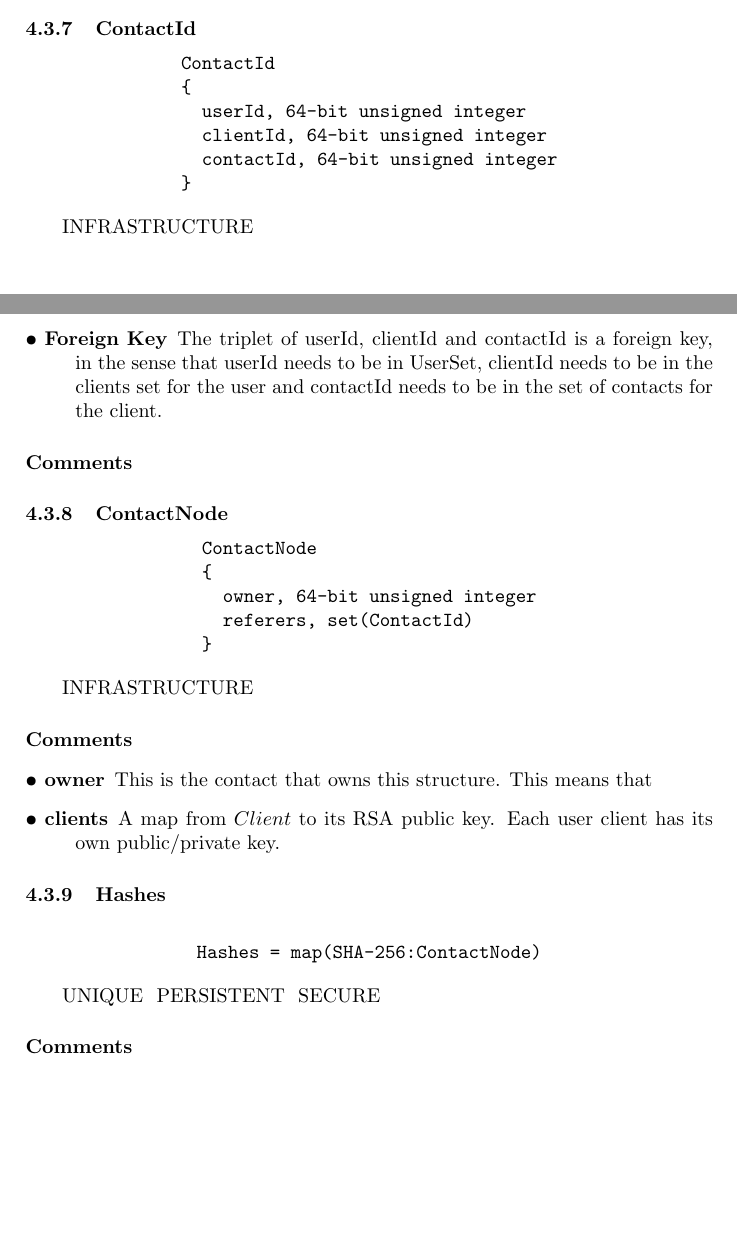
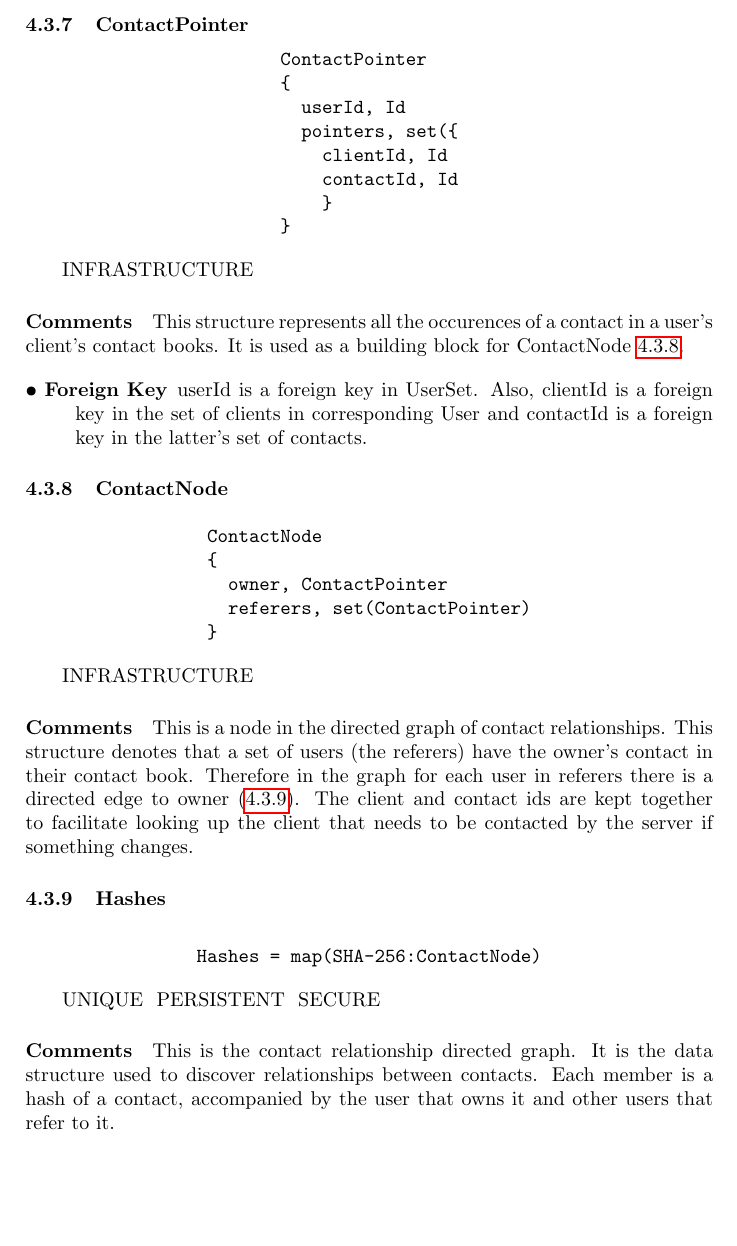
Before and after one commit to koumoutsas/contacts, a LaTeX document (Data Structures Specification.tex, which reads Common.tex): two parts of pages 10 and 11 of 11 before the commit and part of page 11 of 12 after it, the two joined at a grey line, cut at the place of the change, the shorter picture padded with empty space. Compiled offline with pdfLaTeX.

Commit message:
First complete version of data structures spec

```diff
--- a/Common.tex
+++ b/Common.tex
@@ -3,3 +3,6 @@
 \newcommand{\shortProduct}{CD}
 \newcommand{\client}{{\em Client}}
 \newcommand{\server}{{\em Server}}
+\newcommand{\Server}{{\em \MakeUppercase{server}}}
+\newcommand{\Client}{{\em \MakeUppercase{client}}}
+\newcommand{\User}{{\em \MakeUppercase{user}}}
--- a/Data Structures Specification.tex
+++ b/Data Structures Specification.tex
@@ -1,4 +1,4 @@
-\documentclass[a4paper,10pt,draft]{article}
+\documentclass[a4paper,10pt]{article}
 
 \usepackage[utf8]{inputenc}
 \usepackage[american]{babel}
@@ -555,39 +574,16 @@ $E=\langle code_E,userId_E,clientId_E\rangle$ expires, we look up $userId_E$ in
 registered field is false. If it is, we remove the entry. If UserSet($userId_E$).clients is empty now, we remove UserSet($userId_E$), because the user never completed the
 registration flow.
 
-\subsubsection{ContactId}
+\subsubsection{ContactPointer}
 
 \begin{verbbox}
-ContactId
+ContactPointer
 {
-  userId, 64-bit unsigned integer
-  clientId, 64-bit unsigned integer
-  contactId, 64-bit unsigned integer
-}
-\end{verbbox}
-\begin{center}
-\theverbbox
-\end{center}
-
-\begin{inparaitem}[ ]
- \item \infrastructure
-\end{inparaitem}
-
-\SpecialItem
-\begin{description}
- \item[Foreign Key] The triplet of userId, clientId and contactId is a foreign key, in the sense that userId needs to be in UserSet, clientId needs to be in the clients set for
-the user and contactId needs to be in the set of contacts for the client.
-\end{description}
-
-\paragraph*{Comments}
-
-\subsubsection{ContactNode}
-
-\begin{verbbox}
-ContactNode
-{
-  owner, 64-bit unsigned integer
-  referers, set(ContactId)
+  userId, Id
+  pointers, set({
+    clientId, Id
+    contactId, Id
+    }
 }
 \end{verbbox}
 \begin{center}
@@ -599,12 +595,37 @@ ContactNode
 \end{inparaitem}
 
 \paragraph*{Comments}
+This structure represents all the occurences of a contact in a user's client's contact books. It is used as a building block for
+ContactNode~\ref{sec:structure:server:contact_node}.
 
 \SpecialItem
 \begin{description}
- \item[owner] This is the contact that owns this structure. This means that
- \item[clients] A map from $Client$ to its RSA public key. Each user client has its own public/private key.
+ \item[Foreign Key] userId is a foreign key in UserSet. Also, clientId is a foreign key in the set of clients in corresponding User and contactId is a foreign key in the latter's
+set of contacts.
 \end{description}
+
+\subsubsection{ContactNode}
+\label{sec:structure:server:contact_node}
+
+\begin{verbbox}
+ContactNode
+{
+  owner, ContactPointer
+  referers, set(ContactPointer)
+}
+\end{verbbox}
+\begin{center}
+\theverbbox
+\end{center}
+
+\begin{inparaitem}[ ]
+ \item \infrastructure
+\end{inparaitem}
+
+\paragraph*{Comments}
+This is a node in the directed graph of contact relationships. This structure denotes that a set of users (the referers) have the owner's contact in their contact book. Therefore
+in the graph for each user in referers there is a directed edge to owner (\ref{sec:structure:server:hashes}). The client and contact ids are kept together to facilitate looking up
+the client that needs to be contacted by the server if something changes.
 
 \subsubsection{Hashes}
 \label{sec:structure:server:hashes}
@@ -623,6 +644,8 @@ Hashes = map(SHA-256:ContactNode)
 \end{inparaitem}
 
 \paragraph*{Comments}
+This is the contact relationship directed graph. It is the data structure used to discover relationships between contacts. Each member is a hash of a contact, accompanied by the
+user that owns it and other users that refer to it.
 
 \bibliography{spec,dataStructures}
 \bibliographystyle{plain}
```
Also changed, not shown: Data Structures Specification.tex (39 more changed lines).
